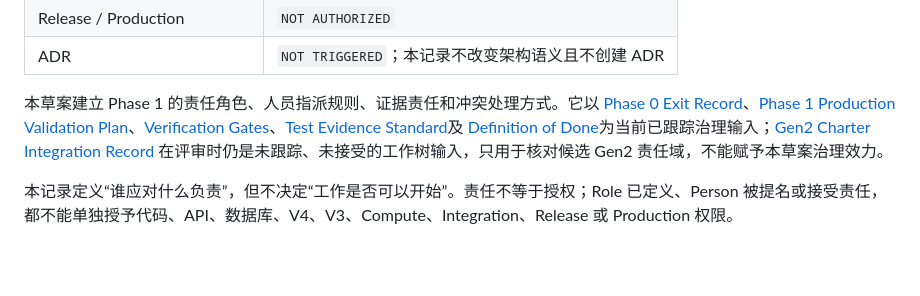
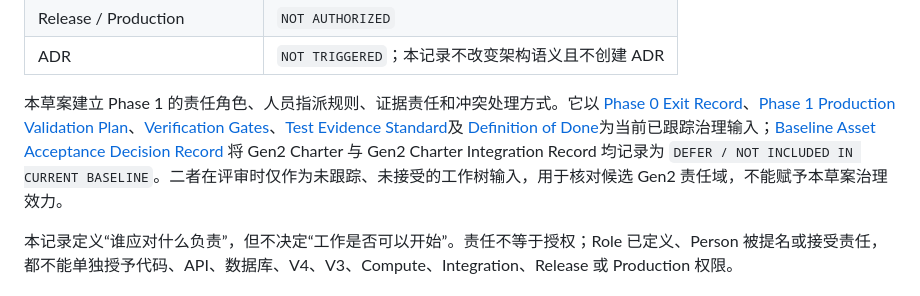
Before and after one commit to lpjiayou/AI-Cinematic-Studio, a Markdown page: docs/12-release/phase-1-responsibility-assignment.md, the part around the change. Rendered like a GitHub page; blank space fills up the shorter version.

```diff
--- a/docs/12-release/phase-1-responsibility-assignment.md
+++ b/docs/12-release/phase-1-responsibility-assignment.md
@@ -16,7 +16,7 @@
 | Release / Production | `NOT AUTHORIZED` |
 | ADR | `NOT TRIGGERED`；本记录不改变架构语义且不创建 ADR |
 
-本草案建立 Phase 1 的责任角色、人员指派规则、证据责任和冲突处理方式。它以 [Phase 0 Exit Record](phase-0-exit-record.md)、[Phase 1 Production Validation Plan](phase-1-production-validation-plan.md)、[Verification Gates](../11-testing/verification-gates.md)、[Test Evidence Standard](../11-testing/test-evidence-standard.md)及 [Definition of Done](../../governance/DEFINITION_OF_DONE.md)为当前已跟踪治理输入；[Gen2 Charter Integration Record](../00-governance/gen2-charter-integration-record.md) 在评审时仍是未跟踪、未接受的工作树输入，只用于核对候选 Gen2 责任域，不能赋予本草案治理效力。
+本草案建立 Phase 1 的责任角色、人员指派规则、证据责任和冲突处理方式。它以 [Phase 0 Exit Record](phase-0-exit-record.md)、[Phase 1 Production Validation Plan](phase-1-production-validation-plan.md)、[Verification Gates](../11-testing/verification-gates.md)、[Test Evidence Standard](../11-testing/test-evidence-standard.md)及 [Definition of Done](../../governance/DEFINITION_OF_DONE.md)为当前已跟踪治理输入；[Baseline Asset Acceptance Decision Record](baseline-asset-acceptance-decision-record.md) 将 Gen2 Charter 与 Gen2 Charter Integration Record 均记录为 `DEFER / NOT INCLUDED IN CURRENT BASELINE`。二者在评审时仅作为未跟踪、未接受的工作树输入，用于核对候选 Gen2 责任域，不能赋予本草案治理效力。
 
 本记录定义“谁应对什么负责”，但不决定“工作是否可以开始”。责任不等于授权；Role 已定义、Person 被提名或接受责任，都不能单独授予代码、API、数据库、V4、V3、Compute、Integration、Release 或 Production 权限。
 
```
Also changed, not shown: docs/12-release/phase-1-execution-authorization.md (+1 -1 lines).
